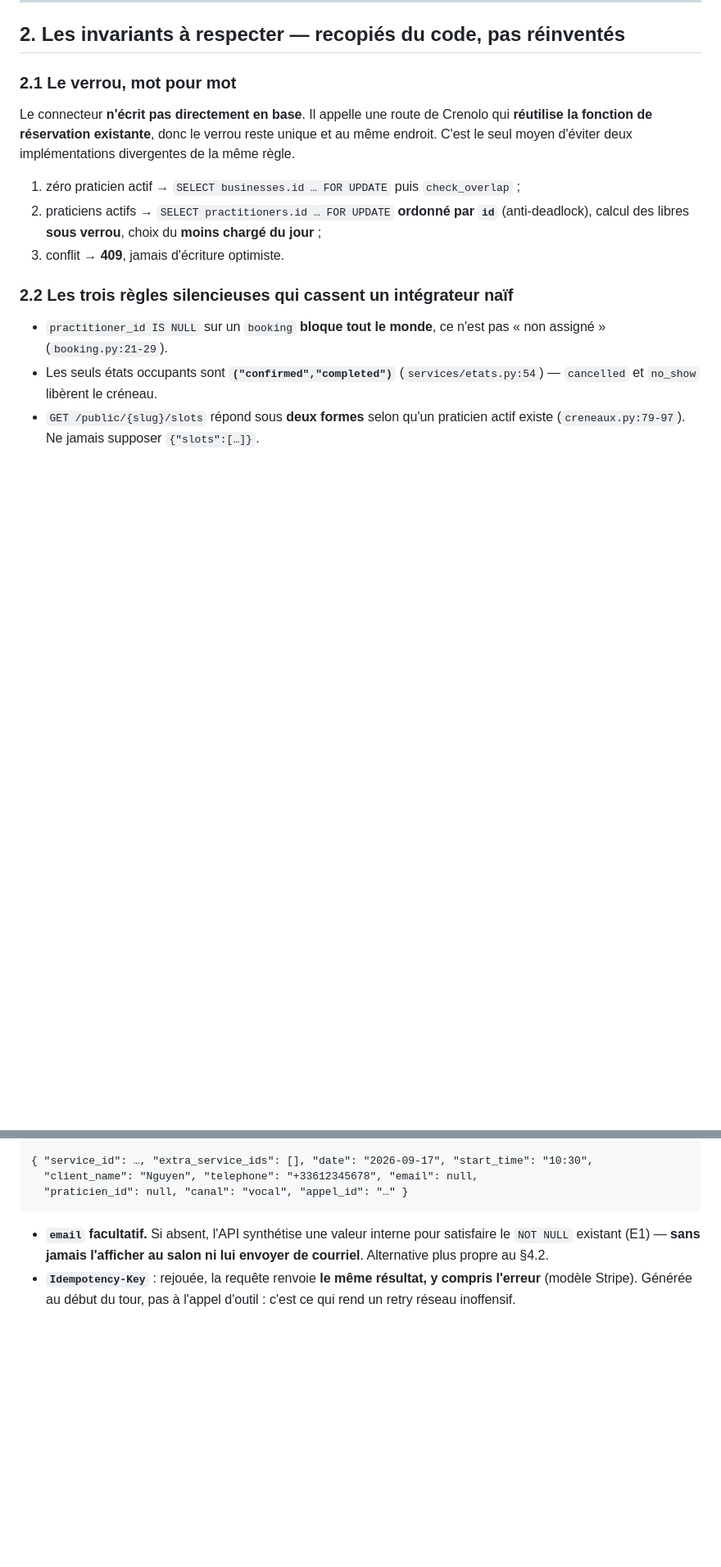
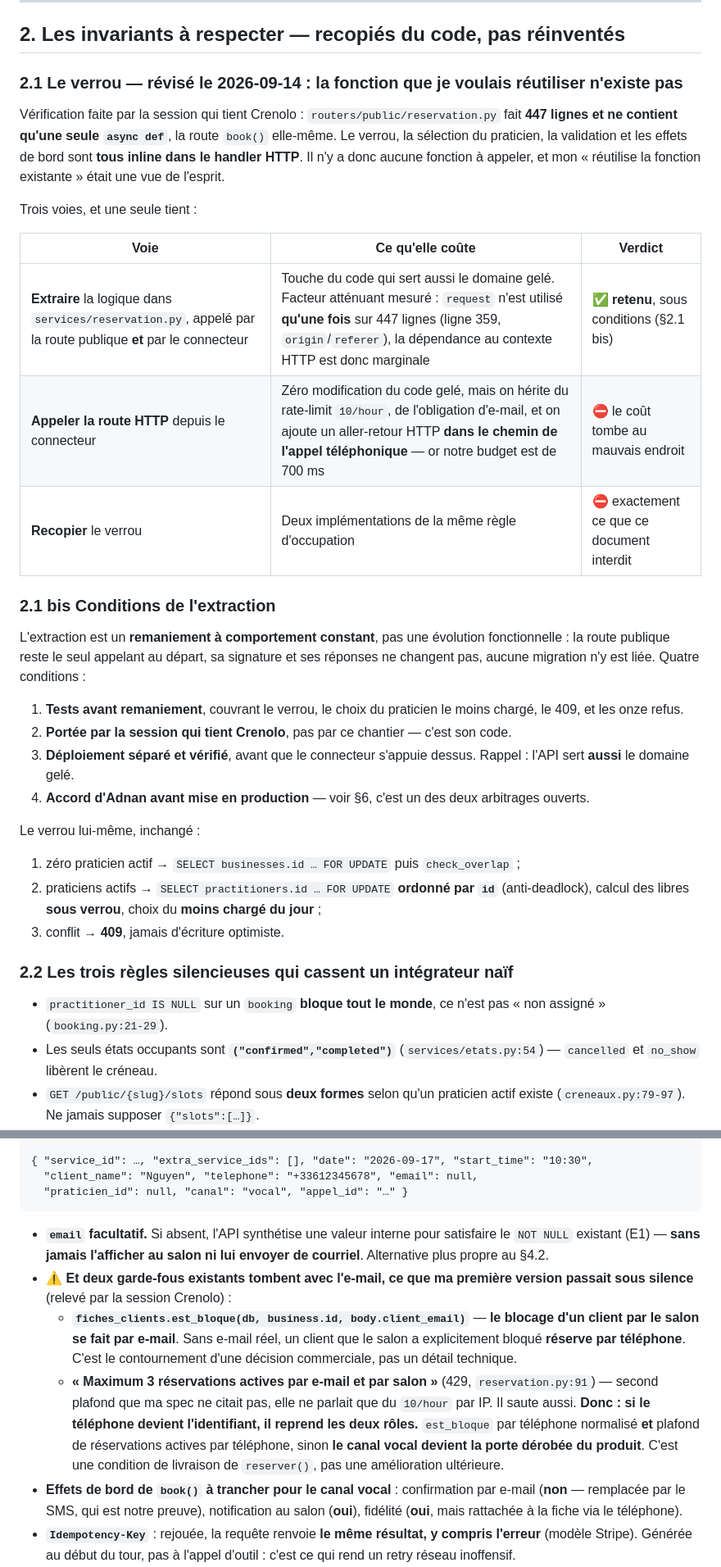
Before and after one commit to marpeap/voice_pipeline, a Markdown page: docs/04-CONNECTEUR-CRENOLO.md, 2 parts joined by grey strips. Shown at 82% size. Drawn GitHub-style; blank space fills up the shorter version.

Commit message:
Le verrou a reutiliser n'existe pas, et desserrer l'e-mail ouvrirait une porte derobee
Verification faite sur le code : reservation.py fait 447 lignes et ne contient
qu'une seule fonction, la route elle-meme. Le verrou, la selection du praticien
et la validation sont inline dans le handler. Reutiliser la fonction existante,
comme je l'avais ecrit, etait une vue de l'esprit. Trois voies possibles, une
seule tient : extraire la logique dans un service, sous tests, portee par la
session qui tient Crenolo, deployee et verifiee avant qu'on s'appuie dessus.
Appeler la route HTTP ferait tomber le cout dans le chemin de l'appel, ou
notre budget est de sept cents millisecondes.

Second defaut, plus grave : le blocage d'un client par le salon se fait par
e-mail, et le plafond de trois reservations actives aussi. Desserrer l'e-mail
sans reprendre ces deux roles sur le telephone ferait du canal vocal la porte
derobee du produit - un client bloque reserverait en appelant.

Et les trois requetes de controle donnent zero chevauchement mais deux salons
sur treize avec praticien : imposer un praticien n'est pas une contrainte
douce, c'est demander a 85 pour cent des salons de creer une personne fictive.
Remonte en arbitrage.

````diff
--- a/docs/04-CONNECTEUR-CRENOLO.md
+++ b/docs/04-CONNECTEUR-CRENOLO.md
@@ -21,8 +21,27 @@ Cinq écarts, tous issus de l'audit. Ils commandent les migrations du §4.
 
 ## 2. Les invariants à respecter — recopiés du code, pas réinventés
 
-### 2.1 Le verrou, mot pour mot
-Le connecteur **n'écrit pas directement en base**. Il appelle une route de Crenolo qui **réutilise la fonction de réservation existante**, donc le verrou reste unique et au même endroit. C'est le seul moyen d'éviter deux implémentations divergentes de la même règle.
+### 2.1 Le verrou — **révisé le 2026-09-14 : la fonction que je voulais réutiliser n'existe pas**
+
+Vérification faite par la session qui tient Crenolo : `routers/public/reservation.py` fait **447 lignes et ne contient qu'une seule `async def`**, la route `book()` elle-même. Le verrou, la sélection du praticien, la validation et les effets de bord sont **tous inline dans le handler HTTP**. Il n'y a donc aucune fonction à appeler, et mon « réutilise la fonction existante » était une vue de l'esprit.
+
+Trois voies, et une seule tient :
+
+| Voie | Ce qu'elle coûte | Verdict |
+|---|---|---|
+| **Extraire** la logique dans `services/reservation.py`, appelé par la route publique **et** par le connecteur | Touche du code qui sert aussi le domaine gelé. Facteur atténuant mesuré : `request` n'est utilisé **qu'une fois** sur 447 lignes (ligne 359, `origin`/`referer`), la dépendance au contexte HTTP est donc marginale | ✅ **retenu**, sous conditions (§2.1 bis) |
+| **Appeler la route HTTP** depuis le connecteur | Zéro modification du code gelé, mais on hérite du rate-limit `10/hour`, de l'obligation d'e-mail, et on ajoute un aller-retour HTTP **dans le chemin de l'appel téléphonique** — or notre budget est de 700 ms | ⛔ le coût tombe au mauvais endroit |
+| **Recopier** le verrou | Deux implémentations de la même règle d'occupation | ⛔ exactement ce que ce document interdit |
+
+### 2.1 bis Conditions de l'extraction
+
+L'extraction est un **remaniement à comportement constant**, pas une évolution fonctionnelle : la route publique reste le seul appelant au départ, sa signature et ses réponses ne changent pas, aucune migration n'y est liée. Quatre conditions :
+1. **Tests avant remaniement**, couvrant le verrou, le choix du praticien le moins chargé, le 409, et les onze refus.
+2. **Portée par la session qui tient Crenolo**, pas par ce chantier — c'est son code.
+3. **Déploiement séparé et vérifié**, avant que le connecteur s'appuie dessus. Rappel : l'API sert **aussi** le domaine gelé.
+4. **Accord d'Adnan avant mise en production** — voir §6, c'est un des deux arbitrages ouverts.
+
+Le verrou lui-même, inchangé :
 
 1. zéro praticien actif → `SELECT businesses.id … FOR UPDATE` puis `check_overlap` ;
 2. praticiens actifs → `SELECT practitioners.id … FOR UPDATE` **ordonné par `id`** (anti-deadlock), calcul des libres **sous verrou**, choix du **moins chargé du jour** ;
@@ -71,6 +90,11 @@ Idempotency-Key: <uuid v4, généré au DÉBUT du tour de parole>
 ```
 
 - **`email` facultatif.** Si absent, l'API synthétise une valeur interne pour satisfaire le `NOT NULL` existant (E1) — **sans jamais l'afficher au salon ni lui envoyer de courriel**. Alternative plus propre au §4.2.
+- ⚠️ **Et deux garde-fous existants tombent avec l'e-mail, ce que ma première version passait sous silence** (relevé par la session Crenolo) :
+  - **`fiches_clients.est_bloque(db, business.id, body.client_email)`** — **le blocage d'un client par le salon se fait par e-mail**. Sans e-mail réel, un client que le salon a explicitement bloqué **réserve par téléphone**. C'est le contournement d'une décision commerciale, pas un détail technique.
+  - **« Maximum 3 réservations actives par e-mail et par salon »** (429, `reservation.py:91`) — second plafond que ma spec ne citait pas, elle ne parlait que du `10/hour` par IP. Il saute aussi.
+  **Donc : si le téléphone devient l'identifiant, il reprend les deux rôles.** `est_bloque` par téléphone normalisé **et** plafond de réservations actives par téléphone, sinon **le canal vocal devient la porte dérobée du produit**. C'est une condition de livraison de `reserver()`, pas une amélioration ultérieure.
+- **Effets de bord de `book()` à trancher pour le canal vocal** : confirmation par e-mail (**non** — remplacée par le SMS, qui est notre preuve), notification au salon (**oui**), fidélité (**oui**, mais rattachée à la fiche via le téléphone).
 - **`Idempotency-Key`** : rejouée, la requête renvoie **le même résultat, y compris l'erreur** (modèle Stripe). Générée au début du tour, pas à l'appel d'outil : c'est ce qui rend un retry réseau inoffensif.
 - **Réponses** : `201` avec le rendez-vous complet · **`409`** créneau pris entre-temps (l'agent le dit et propose l'alternative suivante) · `422` règle métier violée, avec **un code machine** (`jour_ferme`, `hors_horaires`, `delai_minimum`, `client_bloque`…) et non un message français à interpréter · `402` facturation fermée.
 - **`read-after-write` obligatoire** : l'API relit le rendez-vous par son `id` avant de répondre `201`. **L'agent n'a le droit de dire « c'est noté » que sur un `201` relu.**
````
Also changed, not shown: other parts of docs/04-CONNECTEUR-CRENOLO.md (+19 -1 lines).
